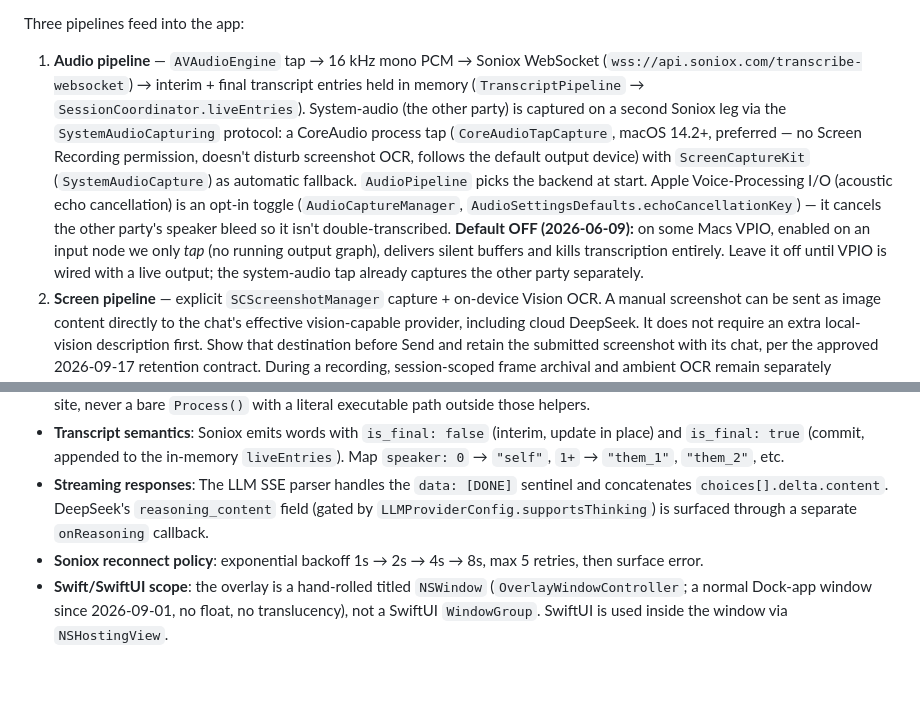
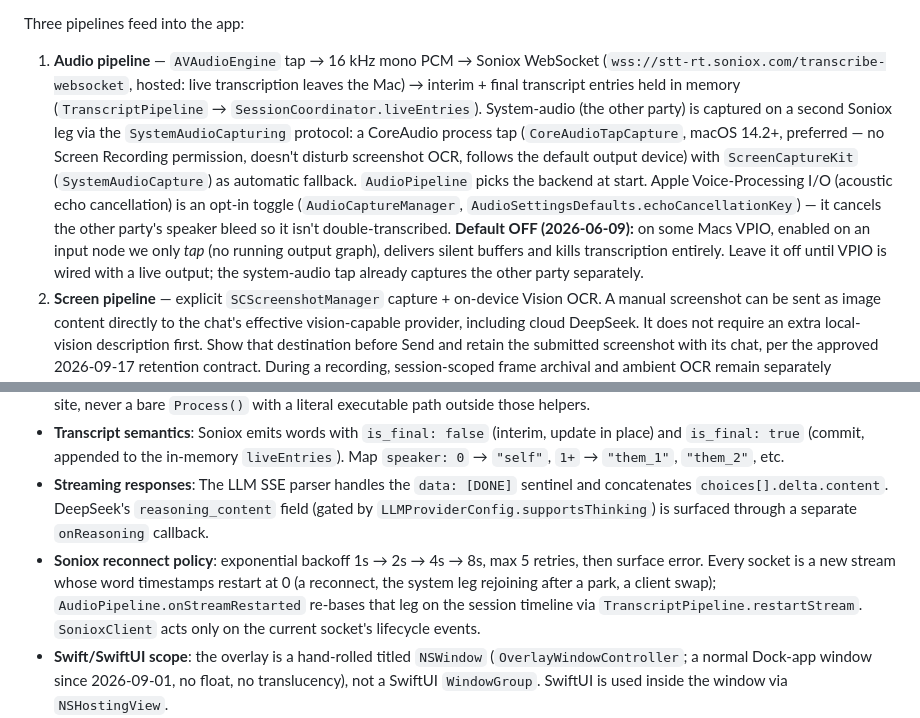
Before and after one commit to tristan-mcinnis/rti, a Markdown page: CLAUDE.md, 2 parts joined by grey strips. GitHub-like rendering; blank space fills up the shorter version.

Commit message:
docs(claude): correct the Soniox endpoint and record the stream-restart rule
CLAUDE.md named `wss://api.soniox.com/transcribe-websocket`; the client
connects to `wss://stt-rt.soniox.com/transcribe-websocket`. The reconnect
bullet now also records that every socket is a new stream whose
timestamps restart at 0 and where that is re-based, so the next change to
the reconnect or park path keeps it.

Co-Authored-By: Claude Opus 5.5 <noreply@anthropic.com>
Claude-Session: https://claude.ai/code/session_01XHtS8CtkLbeCyoKm5jWZf7

```diff
--- a/CLAUDE.md
+++ b/CLAUDE.md
@@ -119,7 +119,7 @@ or frame owners in the chat asset store. Config on disk: API keys in
 
 Three pipelines feed into the app:
 
-1. **Audio pipeline** — `AVAudioEngine` tap → 16 kHz mono PCM → Soniox WebSocket (`wss://api.soniox.com/transcribe-websocket`) → interim + final transcript entries held in memory (`TranscriptPipeline` → `SessionCoordinator.liveEntries`). System-audio (the other party) is captured on a second Soniox leg via the `SystemAudioCapturing` protocol: a CoreAudio process tap (`CoreAudioTapCapture`, macOS 14.2+, preferred — no Screen Recording permission, doesn't disturb screenshot OCR, follows the default output device) with `ScreenCaptureKit` (`SystemAudioCapture`) as automatic fallback. `AudioPipeline` picks the backend at start. Apple Voice-Processing I/O (acoustic echo cancellation) is an opt-in toggle (`AudioCaptureManager`, `AudioSettingsDefaults.echoCancellationKey`) — it cancels the other party's speaker bleed so it isn't double-transcribed. **Default OFF (2026-06-09):** on some Macs VPIO, enabled on an input node we only *tap* (no running output graph), delivers silent buffers and kills transcription entirely. Leave it off until VPIO is wired with a live output; the system-audio tap already captures the other party separately.
+1. **Audio pipeline** — `AVAudioEngine` tap → 16 kHz mono PCM → Soniox WebSocket (`wss://stt-rt.soniox.com/transcribe-websocket`, hosted: live transcription leaves the Mac) → interim + final transcript entries held in memory (`TranscriptPipeline` → `SessionCoordinator.liveEntries`). System-audio (the other party) is captured on a second Soniox leg via the `SystemAudioCapturing` protocol: a CoreAudio process tap (`CoreAudioTapCapture`, macOS 14.2+, preferred — no Screen Recording permission, doesn't disturb screenshot OCR, follows the default output device) with `ScreenCaptureKit` (`SystemAudioCapture`) as automatic fallback. `AudioPipeline` picks the backend at start. Apple Voice-Processing I/O (acoustic echo cancellation) is an opt-in toggle (`AudioCaptureManager`, `AudioSettingsDefaults.echoCancellationKey`) — it cancels the other party's speaker bleed so it isn't double-transcribed. **Default OFF (2026-06-09):** on some Macs VPIO, enabled on an input node we only *tap* (no running output graph), delivers silent buffers and kills transcription entirely. Leave it off until VPIO is wired with a live output; the system-audio tap already captures the other party separately.
 2. **Screen pipeline** — explicit `SCScreenshotManager` capture + on-device Vision OCR. A manual screenshot can be sent as image content directly to the chat's effective vision-capable provider, including cloud DeepSeek. It does not require an extra local-vision description first. Show that destination before Send and retain the submitted screenshot with its chat, per the approved 2026-09-17 retention contract. During a recording, session-scoped frame archival and ambient OCR remain separately governed by their existing controls. The optional local-models description lane runs only when ambient description is enabled; an enabled `local_vision` block alone does not mean every image stays on this Mac. **Screen privacy (2026-08-30):** deny-listed windows (`ScreenPrivacy.swift`, editable in Settings → General) remain excluded at the shared `SCContentFilter` so their pixels never enter the captured image. Chat retention must not widen those capture permissions.
 3. **LLM pipeline** — provider-agnostic OpenAI-compatible streaming chat (default DeepSeek at `https://api.deepseek.com/v1`) via SSE. Provider config lives in `RTI/Sources/LLM/LLMProvider.swift` (`LLMProviders` registry); swap by changing `LLMProviders.activeId`. Prompt shapes: Assist, "What should I say?", Follow-up questions, Recap. Recent-transcript context for each turn is built from `SessionCoordinator.liveEntries` (last ~6 minutes), not from any stored transcript.
 
@@ -133,7 +133,7 @@ Global hotkeys use Carbon `RegisterEventHotKey` so they fire from any frontmost
 - **Paths and binaries, one resolver each**: local config files go through `AppSupportPaths` (`~/Library/Application Support/RTI`); everything in the vault goes through `VaultPaths` (`~/.config/rti/config.json` anchors it; vault-side scripts via `VaultPaths.vaultToolURL`); external executables (`claude`, `bun`, python) and fire-and-forget children go through `ExternalTools`. Never hardcode `/Users/...`, never `FileManager.urls(for: .applicationSupportDirectory)` at a call site, never a bare `Process()` with a literal executable path outside those helpers.
 - **Transcript semantics**: Soniox emits words with `is_final: false` (interim, update in place) and `is_final: true` (commit, appended to the in-memory `liveEntries`). Map `speaker: 0` → `"self"`, `1+` → `"them_1"`, `"them_2"`, etc.
 - **Streaming responses**: The LLM SSE parser handles the `data: [DONE]` sentinel and concatenates `choices[].delta.content`. DeepSeek's `reasoning_content` field (gated by `LLMProviderConfig.supportsThinking`) is surfaced through a separate `onReasoning` callback.
-- **Soniox reconnect policy**: exponential backoff 1s → 2s → 4s → 8s, max 5 retries, then surface error.
+- **Soniox reconnect policy**: exponential backoff 1s → 2s → 4s → 8s, max 5 retries, then surface error. Every socket is a new stream whose word timestamps restart at 0 (a reconnect, the system leg rejoining after a park, a client swap); `AudioPipeline.onStreamRestarted` re-bases that leg on the session timeline via `TranscriptPipeline.restartStream`. `SonioxClient` acts only on the current socket's lifecycle events.
 - **Swift/SwiftUI scope**: the overlay is a hand-rolled titled `NSWindow` (`OverlayWindowController`; a normal Dock-app window since 2026-09-01, no float, no translucency), not a SwiftUI `WindowGroup`. SwiftUI is used inside the window via `NSHostingView`.
 - **No RTI database or index**: durable chat threads and meeting records stay with the existing vault owner under `…/databases/projects/personal/rti/`. The approved local `chat-assets/` exception retains submitted attachment bytes and request snapshots, not a second conversation registry. Keep assets owner-only, out of Git and automatic vault ingestion, and eligible for ordinary local backups. Do not configure a new cloud sync. Structured threads reference assets and existing meeting artifacts; deletion must respect references and never remove original user documents or linked recordings. The vault's existing downstream tooling owns retrieval and meeting processing.
 - **Shared chat implementation**: consume `../quick-launch/Packages/HouseChatCore` at the macOS 14 floor. Share command/context/schema/extraction interfaces, not app defaults or histories. The approved implementation contract is `../quick-launch/docs/chat-harmonization-plan-20260917.md`; a combined history remains future exploration.
```
